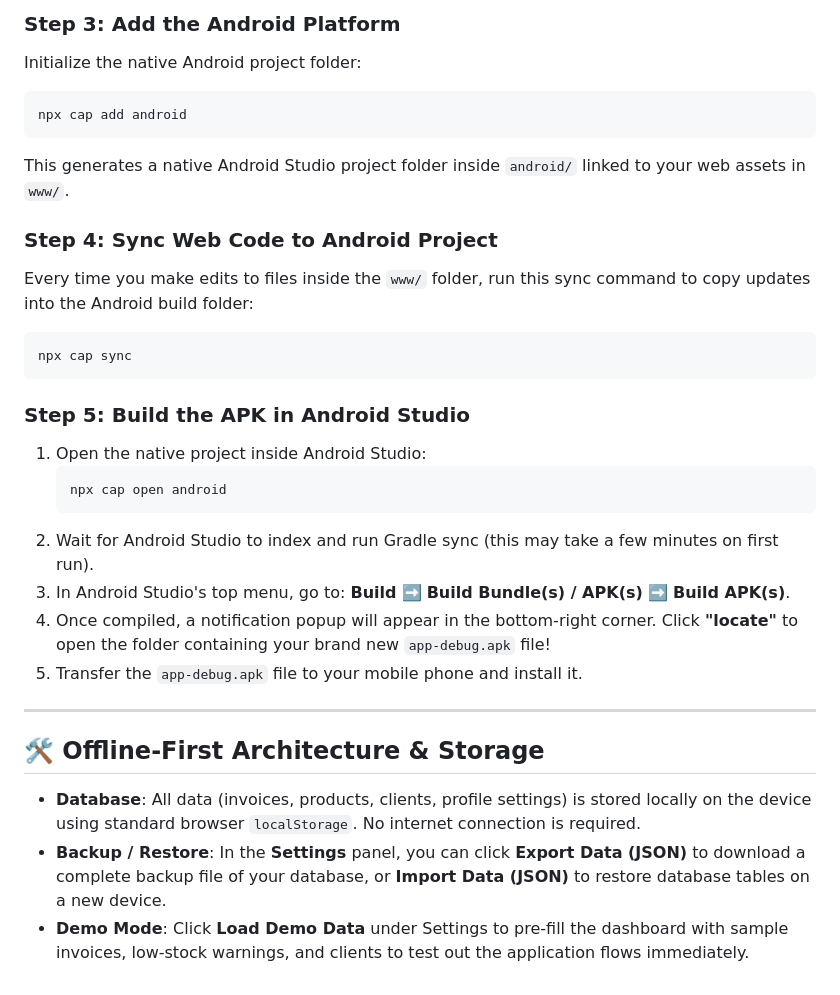
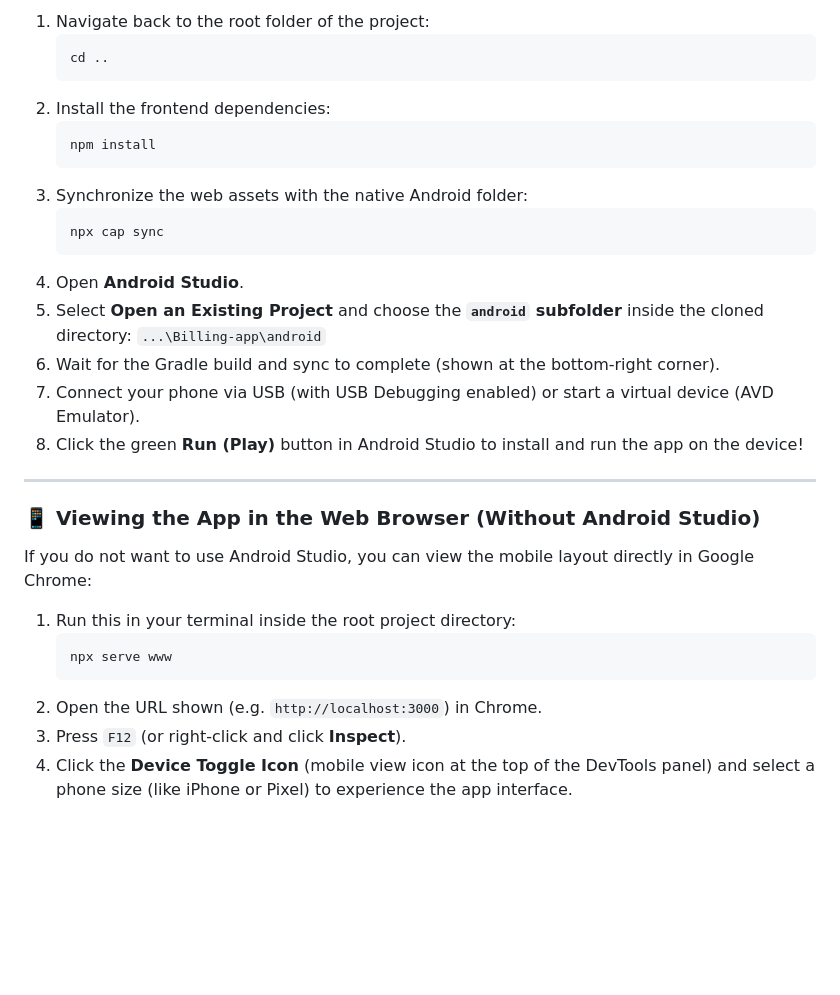
Before and after one commit to billbookk67-spec/Billbook, a Markdown page: README.md, the part around one of its changes. Drawn GitHub-style; blank space fills up the shorter version.

````diff
--- a/README.md
+++ b/README.md
@@ -61,31 +56,31 @@ npx cap init BillBook com.billbook.app --web-dir=www
-### Step 3: Add the Android Platform
-Initialize the native Android project folder:
-```bash
-npx cap add android
-```
-This generates a native Android Studio project folder inside `android/` linked to your web assets in `www/`.
-
-### Step 4: Sync Web Code to Android Project
-Every time you make edits to files inside the `www/` folder, run this sync command to copy updates into the Android build folder:
-```bash
-npx cap sync
-```
-
-### Step 5: Build the APK in Android Studio
-1.  Open the native project inside Android Studio:
-    ```bash
-    npx cap open android
-    ```
-2.  Wait for Android Studio to index and run Gradle sync (this may take a few minutes on first run).
-3.  In Android Studio's top menu, go to:
-    **Build** ➡️ **Build Bundle(s) / APK(s)** ➡️ **Build APK(s)**.
-4.  Once compiled, a notification popup will appear in the bottom-right corner. Click **"locate"** to open the folder containing your brand new `app-debug.apk` file!
-5.  Transfer the `app-debug.apk` file to your mobile phone and install it.
+1. Navigate back to the root folder of the project:
+   ```cmd
+   cd ..
+   ```
+2. Install the frontend dependencies:
+   ```cmd
+   npm install
+   ```
+3. Synchronize the web assets with the native Android folder:
+   ```cmd
+   npx cap sync
+   ```
+4. Open **Android Studio**.
+5. Select **Open an Existing Project** and choose the **`android` subfolder** inside the cloned directory:
+   `...\Billing-app\android`
+6. Wait for the Gradle build and sync to complete (shown at the bottom-right corner).
+7. Connect your phone via USB (with USB Debugging enabled) or start a virtual device (AVD Emulator).
+8. Click the green **Run (Play)** button in Android Studio to install and run the app on the device!
 
 ---
 
-## 🛠️ Offline-First Architecture & Storage
+### 📱 Viewing the App in the Web Browser (Without Android Studio)
+If you do not want to use Android Studio, you can view the mobile layout directly in Google Chrome:
 
-*   **Database**: All data (invoices, products, clients, profile settings) is stored locally on the device using standard browser `localStorage`. No internet connection is required.
-*   **Backup / Restore**: In the **Settings** panel, you can click **Export Data (JSON)** to download a complete backup file of your database, or **Import Data (JSON)** to restore database tables on a new device.
-*   **Demo Mode**: Click **Load Demo Data** under Settings to pre-fill the dashboard with sample invoices, low-stock warnings, and clients to test out the application flows immediately.
+1. Run this in your terminal inside the root project directory:
+   ```cmd
+   npx serve www
+   ```
+2. Open the URL shown (e.g. `http://localhost:3000`) in Chrome.
+3. Press `F12` (or right-click and click **Inspect**).
+4. Click the **Device Toggle Icon** (mobile view icon at the top of the DevTools panel) and select a phone size (like iPhone or Pixel) to experience the app interface.
````
Also changed, not shown: other parts of README.md (+39 -44 lines).
